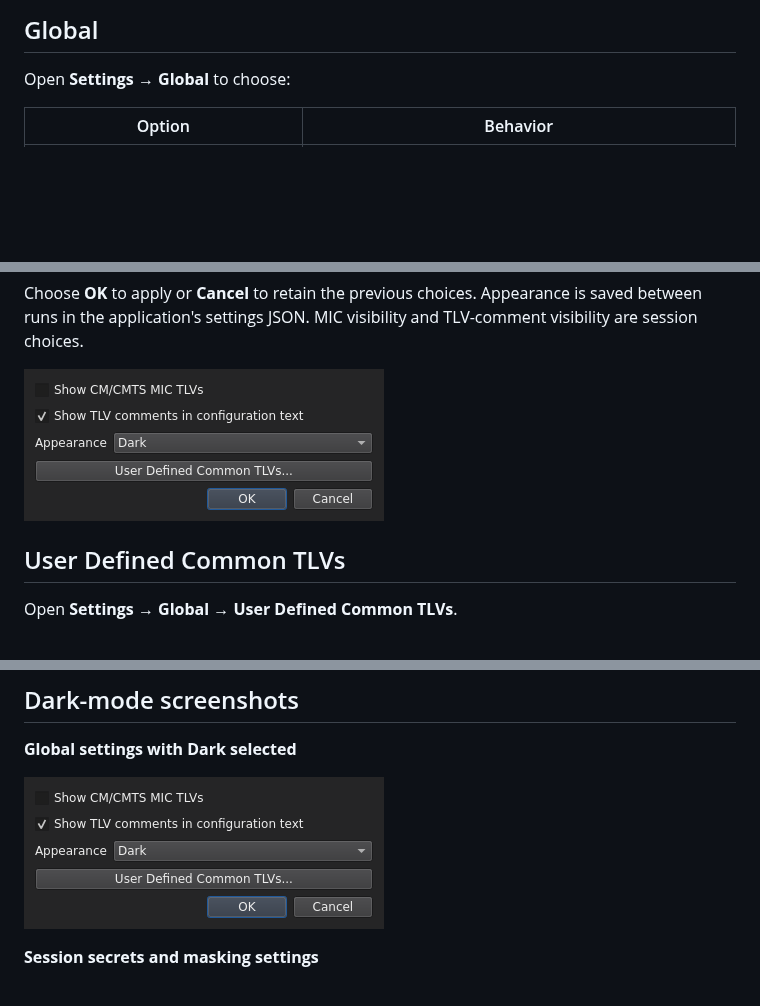
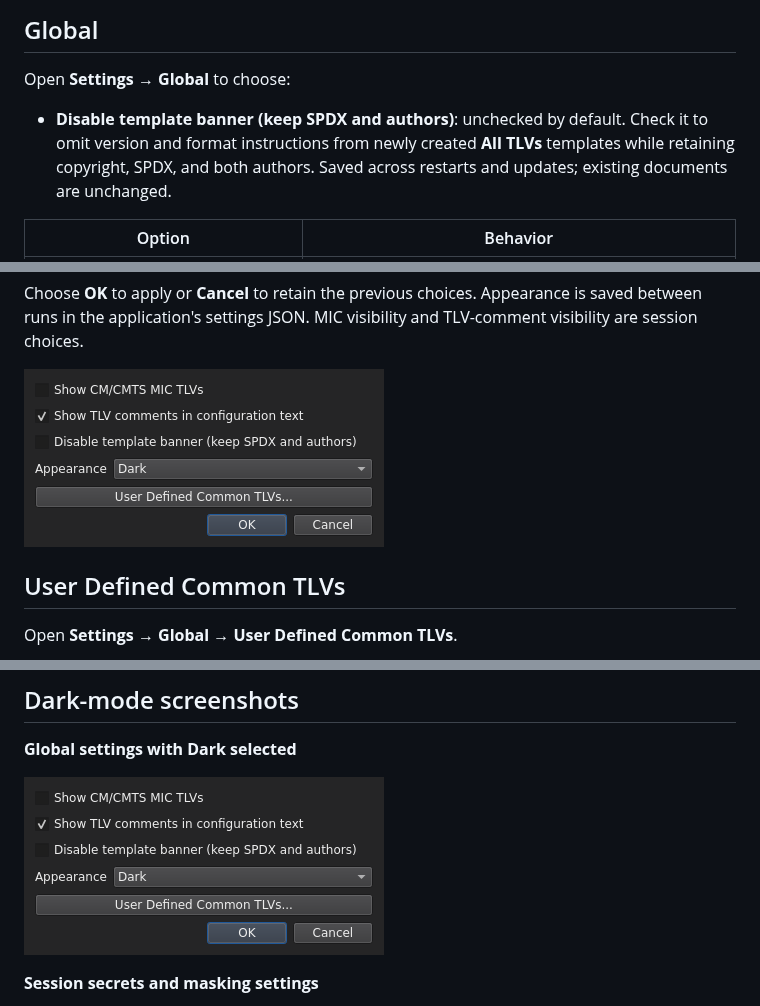
Before and after one commit to mgarcia01752/oscar-ui, a Markdown page: docs/ui/settings.md, 3 parts joined by grey strips. GitHub-like rendering; pictures changed too: docs/images/user-guide/global-settings-dark.png; blank space fills up the shorter version.

```diff
--- a/docs/ui/settings.md
+++ b/docs/ui/settings.md
@@ -5,6 +5,11 @@
 ## Global
 
 Open **Settings → Global** to choose:
+
+- **Disable template banner (keep SPDX and authors)**: unchecked by default.
+  Check it to omit version and format instructions from newly created **All TLVs**
+  templates while retaining copyright, SPDX, and both authors. Saved across restarts
+  and updates; existing documents are unchanged.
 
 | Option | Behavior |
 | --- | --- |
```
Also changed, not shown: 7 other files.
